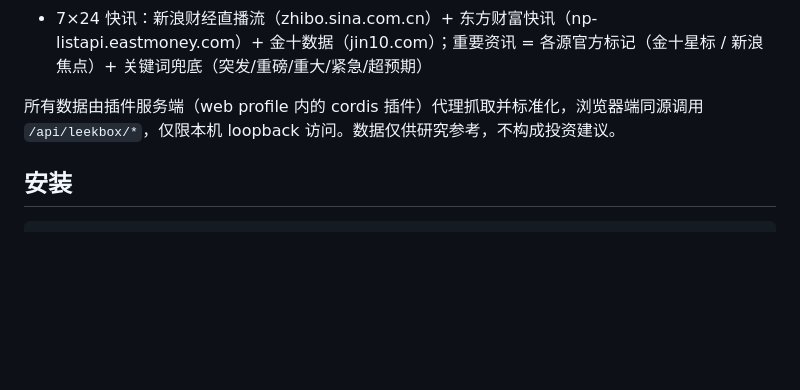
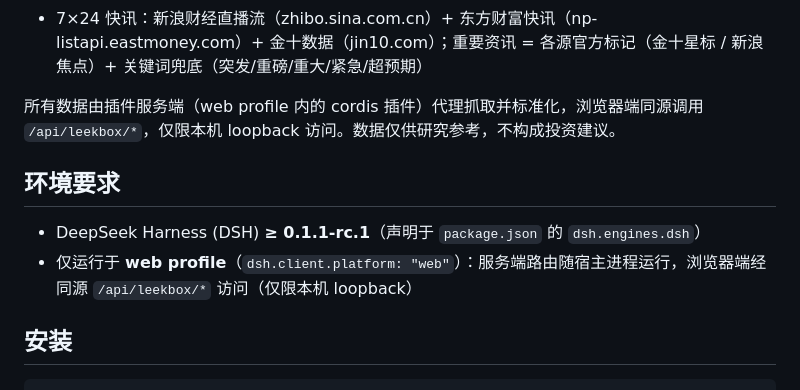
Before and after one commit to SuCriss/dsh-leekbox, a Markdown page: README.md, the part around the change. Drawn GitHub-style; blank space fills up the shorter version.

````diff
--- a/README.md
+++ b/README.md
@@ -29,6 +29,11 @@ A-share 看盘助手 —— DeepSeek Harness (DSH) Web 客户端插件。
 
 所有数据由插件服务端（web profile 内的 cordis 插件）代理抓取并标准化，浏览器端同源调用 `/api/leekbox/*`，仅限本机 loopback 访问。数据仅供研究参考，不构成投资建议。
 
+## 环境要求
+
+- DeepSeek Harness (DSH) **≥ 0.1.1-rc.1**（声明于 `package.json` 的 `dsh.engines.dsh`）
+- 仅运行于 **web profile**（`dsh.client.platform: "web"`）：服务端路由随宿主进程运行，浏览器端经同源 `/api/leekbox/*` 访问（仅限本机 loopback）
+
 ## 安装
 
 ```bash
````
Also changed, not shown: README.en.md (+5 -0 lines).
